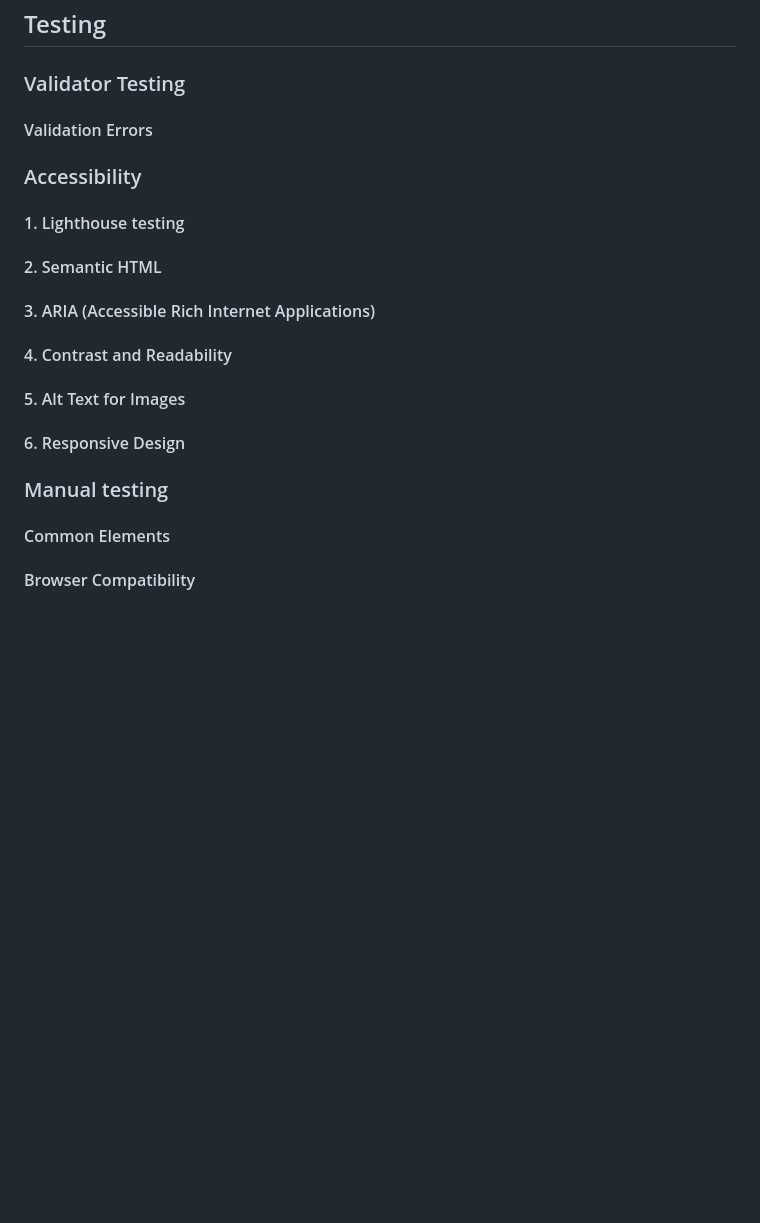
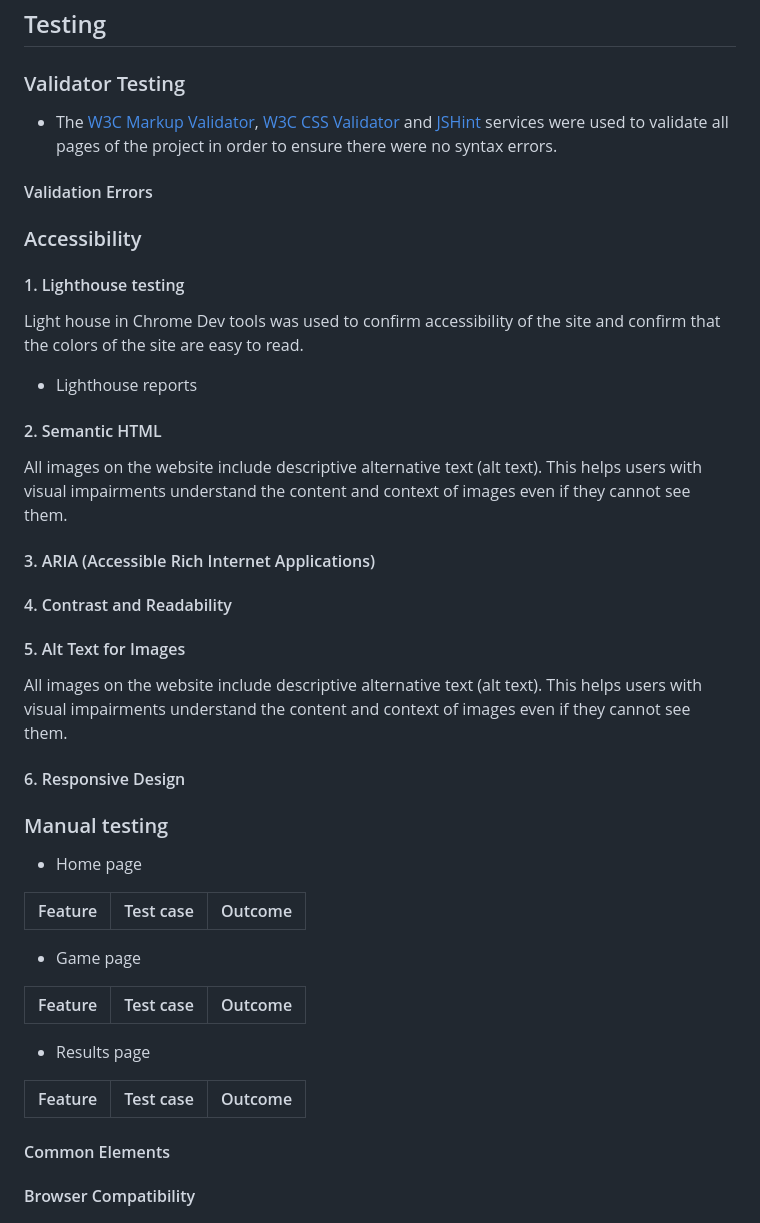
Before and after one commit to Rdawson96/usa-landmark-quiz, a Markdown page: README.md, the part around the change printed below. GitHub-like rendering; blank space fills up the shorter version.

```diff
--- a/README.md
+++ b/README.md
@@ -71,6 +91,9 @@ Balsamiq has been used to show the appearance of the site on different devices
 ## Testing
 
 ### Validator Testing
+
+- The [W3C Markup Validator](https://validator.w3.org/), [W3C CSS Validator](https://jigsaw.w3.org/css-validator/) and [JSHint](https://jshint.com/) services were used to validate all pages of the project in order to ensure there were no syntax errors.
+
 
 #### Validation Errors
 
@@ -78,7 +101,13 @@ Balsamiq has been used to show the appearance of the site on different devices
 
 #### 1. Lighthouse testing
 
+Light house in Chrome Dev tools was used to confirm accessibility of the site and confirm that the colors of the site are easy to read.
+
+- Lighthouse reports
+
 #### 2. Semantic HTML
+
+All images on the website include descriptive alternative text (alt text). This helps users with visual impairments understand the content and context of images even if they cannot see them.
 
 #### 3. ARIA (Accessible Rich Internet Applications)
 
@@ -86,9 +115,29 @@ Balsamiq has been used to show the appearance of the site on different devices
 
 #### 5. Alt Text for Images
 
+All images on the website include descriptive alternative text (alt text). This helps users with visual impairments understand the content and context of images even if they cannot see them.
+
+
 #### 6. Responsive Design
 
 ### Manual testing
+
+- Home page
+
+| Feature | Test case | Outcome |
+| --- | --- | --- |
+
+- Game page
+
+| Feature | Test case | Outcome |
+| --- | --- | --- |
+
+
+- Results page
+
+| Feature | Test case | Outcome |
+| --- | --- | --- |
+
 
 #### Common Elements
 
```
Also changed, not shown: other parts of README.md (+30 -4 lines).
